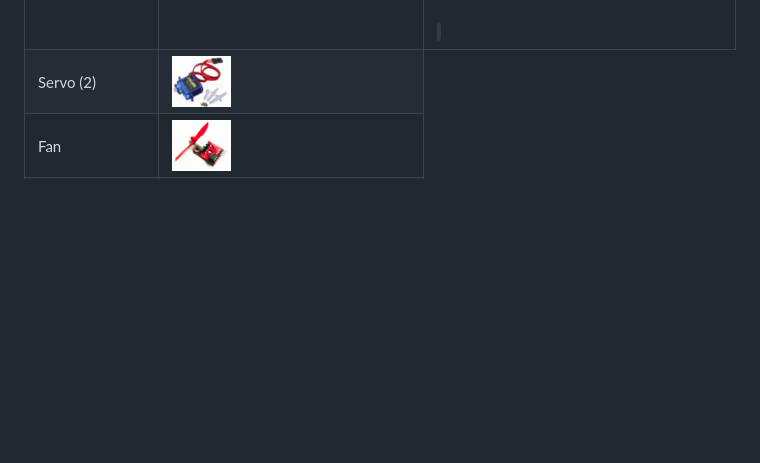
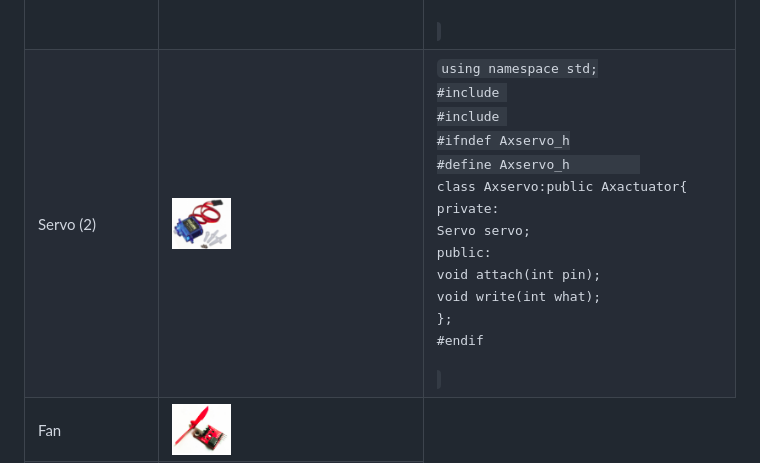
Before and after one commit to codifyit/iotaxatihouse, a Markdown page: docs/mshk.md, the part around the change. Drawn GitHub-style; blank space fills up the shorter version.

```diff
--- a/docs/mshk.md
+++ b/docs/mshk.md
@@ -104,7 +104,24 @@ class Axlight:public Axactuator{
 };
 #endif</code>
 </td></tr>
-<tr><td>Servo (2)</td><td><img src="https://github.com/codifyit/iotaxatihouse/blob/main/docs/images/servo.png" align="center" width="25%"></td></tr>
+<tr><td>Servo (2)</td><td><img src="https://github.com/codifyit/iotaxatihouse/blob/main/docs/images/servo.png" align="center" width="25%"></td>
+<td>
+<code>using namespace std;
+#include <Servo.h>
+#include <Axactuator.h>
+#ifndef Axservo_h
+#define Axservo_h
+
+class Axservo:public Axactuator{
+    private:
+        Servo servo;
+    public:
+        void attach(int pin);
+        void write(int what);
+};
+#endif</code>
+</td>
+</tr>
 <tr><td>Fan</td><td><img src="https://github.com/codifyit/iotaxatihouse/blob/main/docs/images/fan.png" align="center" width="25%"></td></tr>
 <tr><td>Water sensor</td><td><img src="https://github.com/codifyit/iotaxatihouse/blob/main/docs/images/water.png" align="center" width="25%"></td></tr>
 <tr><td>PIR sensor</td><td><img src="https://github.com/codifyit/iotaxatihouse/blob/main/docs/images/pir.png" align="center" width="25%"></td></tr>
```
